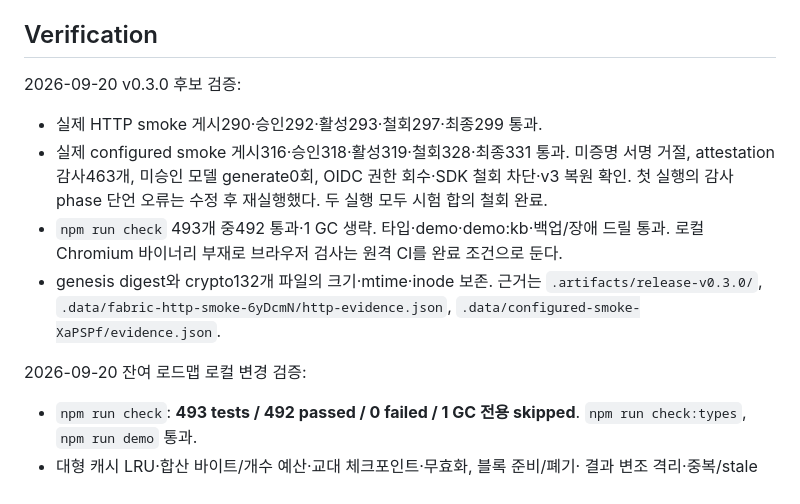
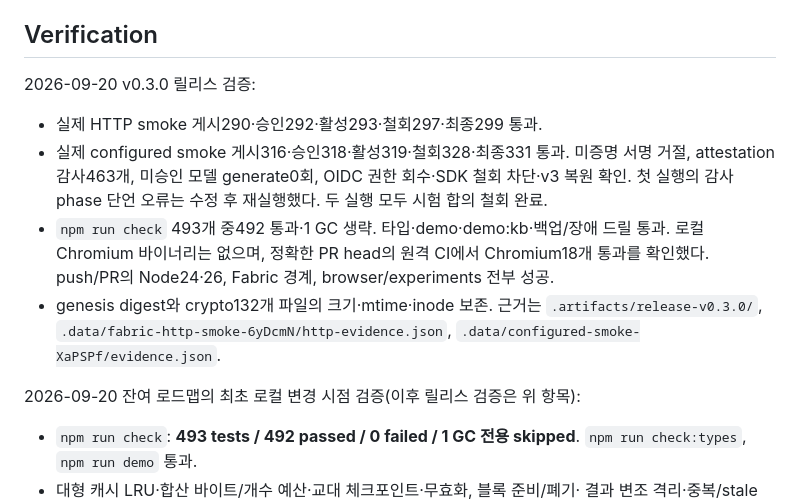
Before and after one commit to ictechgy/knowledger, a Markdown page: HANDOFF.md, the part around one of its changes. Drawn GitHub-style.

```diff
--- a/HANDOFF.md
+++ b/HANDOFF.md
@@ -138,7 +142,7 @@ MIT 지식 합의 원장을 오픈소스로 공개한다. **제품 이름은 Kno
 
 ## Verification
 
-2026-09-20 v0.3.0 후보 검증:
+2026-09-20 v0.3.0 릴리스 검증:
 
 - 실제 HTTP smoke 게시290·승인292·활성293·철회297·최종299 통과.
 - 실제 configured smoke 게시316·승인318·활성319·철회328·최종331 통과.
@@ -146,12 +150,13 @@ MIT 지식 합의 원장을 오픈소스로 공개한다. **제품 이름은 Kno
   OIDC 권한 회수·SDK 철회 차단·v3 복원 확인. 첫 실행의 감사 phase 단언 오류는
   수정 후 재실행했다. 두 실행 모두 시험 합의 철회 완료.
 - `npm run check` 493개 중492 통과·1 GC 생략. 타입·demo·demo:kb·백업/장애 드릴 통과.
-  로컬 Chromium 바이너리 부재로 브라우저 검사는 원격 CI를 완료 조건으로 둔다.
+  로컬 Chromium 바이너리는 없으며, 정확한 PR head의 원격 CI에서 Chromium18개
+  통과를 확인했다. push/PR의 Node24·26, Fabric 경계, browser/experiments 전부 성공.
 - genesis digest와 crypto132개 파일의 크기·mtime·inode 보존. 근거는
   `.artifacts/release-v0.3.0/`, `.data/fabric-http-smoke-6yDcmN/http-evidence.json`,
   `.data/configured-smoke-XaPSPf/evidence.json`.
 
-2026-09-20 잔여 로드맵 로컬 변경 검증:
+2026-09-20 잔여 로드맵의 최초 로컬 변경 시점 검증(이후 릴리스 검증은 위 항목):
 
 - `npm run check`: **493 tests / 492 passed / 0 failed / 1 GC 전용 skipped**.
   `npm run check:types`, `npm run demo` 통과.
```
Also changed, not shown: other parts of HANDOFF.md (+17 -12 lines), ROADMAP.md (+2 -1 lines), docs/VALIDATION.md (+9 -2 lines).
